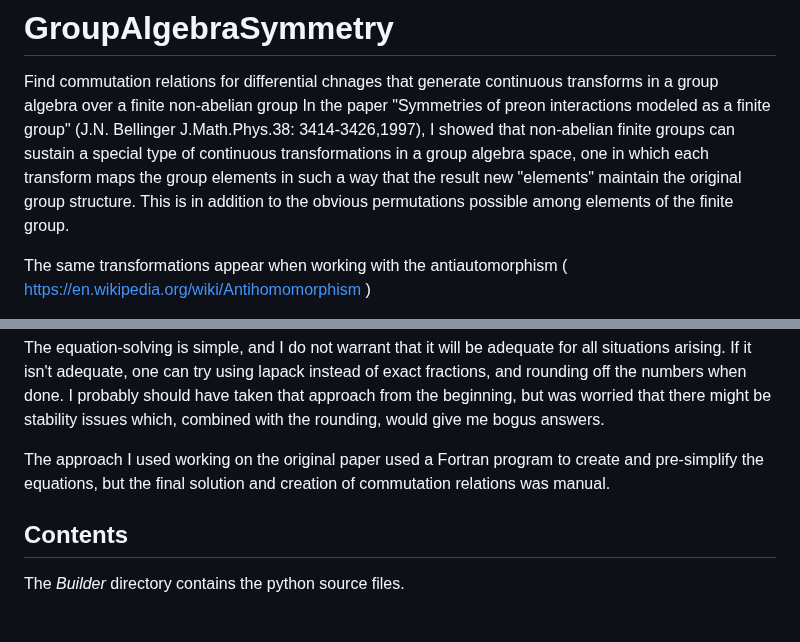
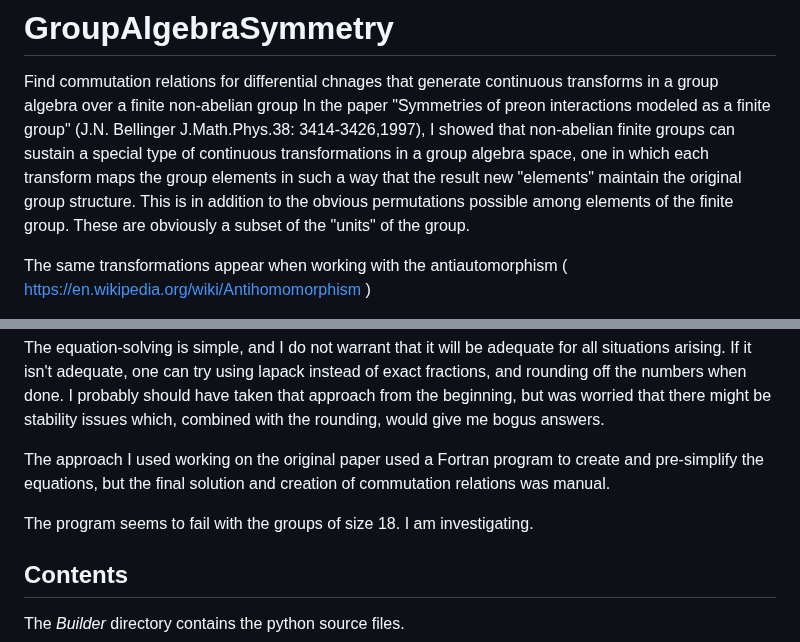
Before and after one commit to jnbellinger/GroupAlgebraSymmetry, a Markdown page: README.md, 2 parts joined by grey strips. Rendered like a GitHub page; blank space fills up the shorter version.

Commit message:
Warning about possible problem.

```diff
--- a/README.md
+++ b/README.md
@@ -9,6 +9,7 @@ each transform maps the group elements
 in such a way that the result new "elements" maintain the original group structure.
 This is in addition to the obvious
 permutations possible among elements of the finite group.
+These are obviously a subset of the "units" of the group.
 
 The same transformations appear when working with the antiautomorphism ( https://en.wikipedia.org/wiki/Antihomomorphism )
 
@@ -100,6 +101,8 @@ that there might be stability issues which, combined with the rounding, would gi
 The approach I used working on the original paper used a Fortran program to create and pre-simplify
 the equations, but the final solution and creation of commutation relations was manual.
 
+The program seems to fail with the groups of size 18.  I am investigating.
+
 Contents
 ------
 The *Builder* directory contains the python source files.
```
